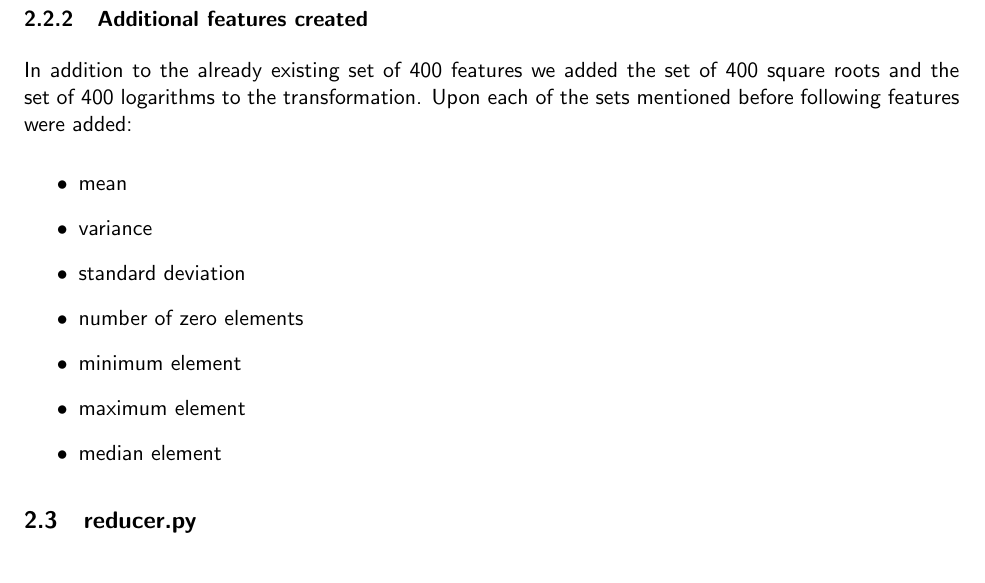
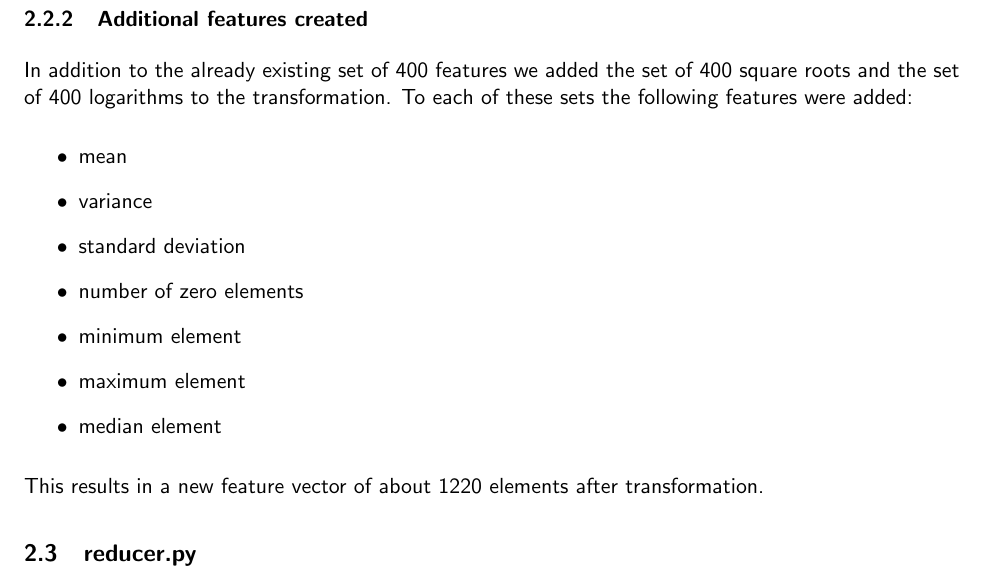
Before and after one commit to ivonu/data-minig, a LaTeX document (report/report.tex): part of page 4 of 4, cut so that both start at the same text. Compiled offline with pdfLaTeX.

Commit message:
small changes

```diff
--- a/report/report.tex
+++ b/report/report.tex
@@ -212,8 +212,8 @@ This transformation indeed seems to make sense when looking at figure
 \subsubsection{Additional features created}
 
 In addition to the already existing set of 400 features we added the set of 400
-square roots and the set of 400 logarithms to the transformation. Upon each of
-the sets mentioned before following features were added:
+square roots and the set of 400 logarithms to the transformation. To each of
+these sets the following features were added:
 
 \begin{itemize}
 \item mean
@@ -224,6 +224,8 @@ the sets mentioned before following features were added:
 \item maximum element
 \item median element
 \end{itemize}
+
+This results in a new feature vector of about 1220 elements after transformation.
 
 \subsection{reducer.py}
 
```
Also changed, not shown: report/report.pdf.
